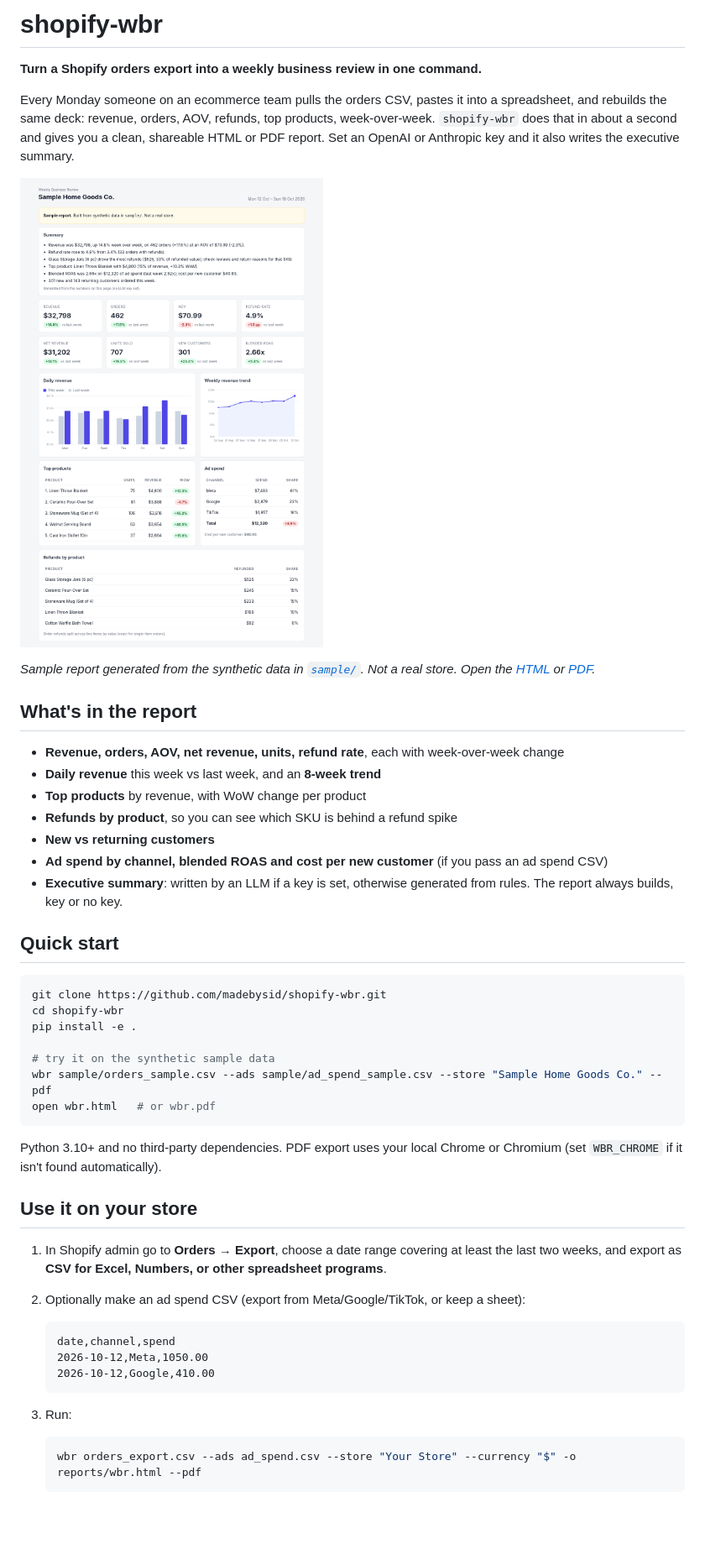
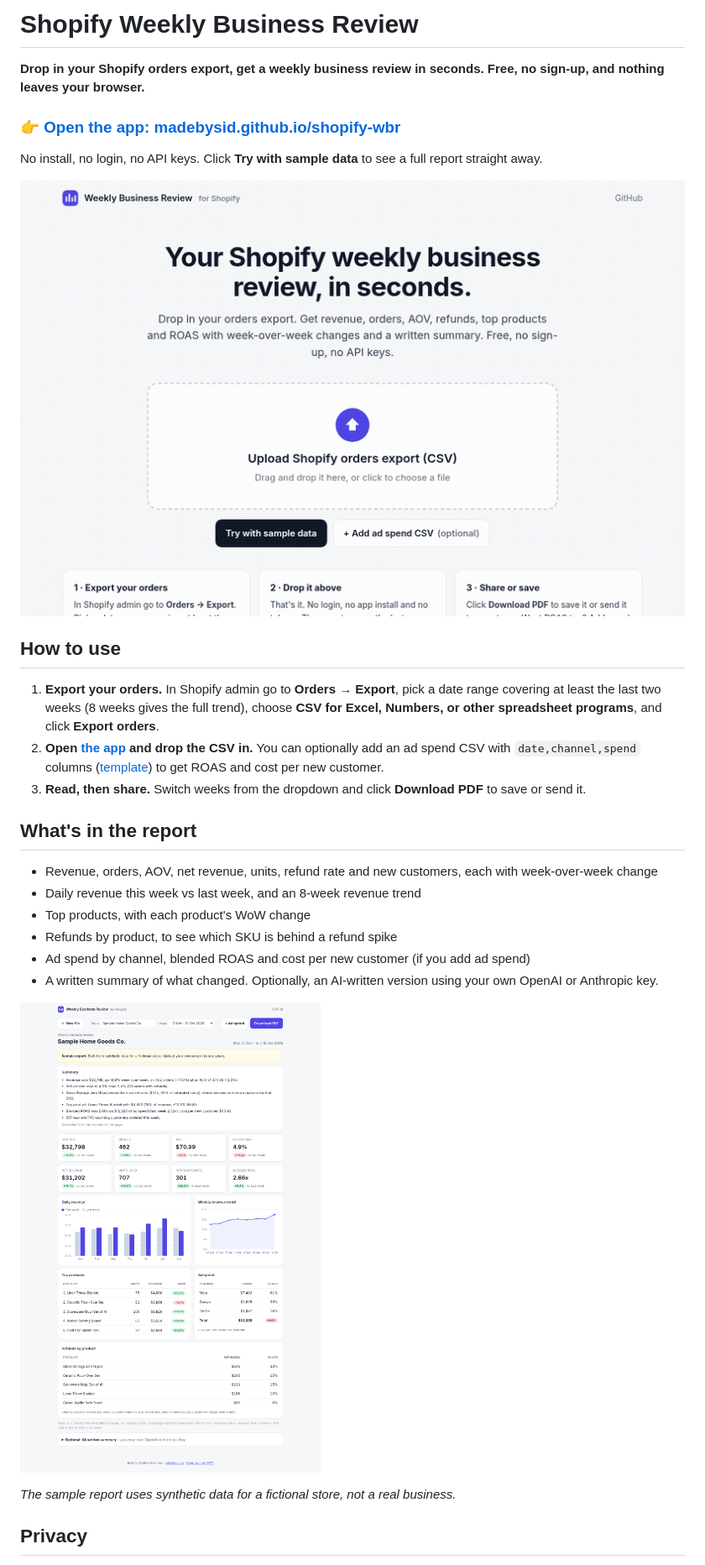
Before and after one commit to madebysid/shopify-wbr, a Markdown page: README.md, the part around one of its changes. Shown at 84% size. Drawn GitHub-style; pictures changed too: docs/demo.gif (added), docs/screenshot.png; blank space fills up the shorter version.

Commit message:
Deploy to GitHub Pages; rewrite README around the live app

````diff
--- a/README.md
+++ b/README.md
@@ -1,50 +1,31 @@
-# shopify-wbr
+# Shopify Weekly Business Review
 
-**Turn a Shopify orders export into a weekly business review in one command.**
+**Drop in your Shopify orders export, get a weekly business review in seconds. Free, no sign-up, and nothing leaves your browser.**
 
-Every Monday someone on an ecommerce team pulls the orders CSV, pastes it into a spreadsheet, and rebuilds the same deck: revenue, orders, AOV, refunds, top products, week-over-week. `shopify-wbr` does that in about a second and gives you a clean, shareable HTML or PDF report. Set an OpenAI or Anthropic key and it also writes the executive summary.
+### 👉 [Open the app: madebysid.github.io/shopify-wbr](https://madebysid.github.io/shopify-wbr/)
 
-![Sample weekly business review](docs/screenshot.png)
+No install, no login, no API keys. Click **Try with sample data** to see a full report straight away.
 
-*Sample report generated from the synthetic data in [`sample/`](sample/). Not a real store. Open the [HTML](docs/sample_report.html) or [PDF](docs/sample_report.pdf).*
+![Demo: upload, then the report renders in the page](docs/demo.gif)
+
+## How to use
+
+1. **Export your orders.** In Shopify admin go to **Orders → Export**, pick a date range covering at least the last two weeks (8 weeks gives the full trend), choose **CSV for Excel, Numbers, or other spreadsheet programs**, and click **Export orders**.
+2. **Open [the app](https://madebysid.github.io/shopify-wbr/) and drop the CSV in.** You can optionally add an ad spend CSV with `date,channel,spend` columns ([template](site/sample/ad_spend_template.csv)) to get ROAS and cost per new customer.
+3. **Read, then share.** Switch weeks from the dropdown and click **Download PDF** to save or send it.
 
 ## What's in the report
 
-- **Revenue, orders, AOV, net revenue, units, refund rate**, each with week-over-week change
-- **Daily revenue** this week vs last week, and an **8-week trend**
-- **Top products** by revenue, with WoW change per product
-- **Refunds by product**, so you can see which SKU is behind a refund spike
-- **New vs returning customers**
-- **Ad spend by channel, blended ROAS and cost per new customer** (if you pass an ad spend CSV)
-- **Executive summary**: written by an LLM if a key is set, otherwise generated from rules. The report always builds, key or no key.
+- Revenue, orders, AOV, net revenue, units, refund rate and new customers, each with week-over-week change
+- Daily revenue this week vs last week, and an 8-week revenue trend
+- Top products, with each product's WoW change
+- Refunds by product, to see which SKU is behind a refund spike
+- Ad spend by channel, blended ROAS and cost per new customer (if you add ad spend)
+- A written summary of what changed. Optionally, an AI-written version using your own OpenAI or Anthropic key.
 
-## Quick start
+![Full sample report](docs/screenshot.png)
 
-```bash
-git clone https://github.com/madebysid/shopify-wbr.git
-cd shopify-wbr
-pip install -e .
+*The sample report uses synthetic data for a fictional store, not a real business.*
 
-# try it on the synthetic sample data
-wbr sample/orders_sample.csv --ads sample/ad_spend_sample.csv --store "Sample Home Goods Co." --pdf
-open wbr.html   # or wbr.pdf
-```
+## Privacy
 
-Python 3.10+ and no third-party dependencies. PDF export uses your local Chrome or Chromium (set `WBR_CHROME` if it isn't found automatically).
-
-## Use it on your store
-
-1. In Shopify admin go to **Orders → Export**, choose a date range covering at least the last two weeks, and export as **CSV for Excel, Numbers, or other spreadsheet programs**.
-2. Optionally make an ad spend CSV (export from Meta/Google/TikTok, or keep a sheet):
-
-   ```csv
-   date,channel,spend
-   2026-10-12,Meta,1050.00
-   2026-10-12,Google,410.00
-   ```
-3. Run:
-
-   ```bash
-   wbr orders_export.csv --ads ad_spend.csv --store "Your Store" --currency "$" -o reports/wbr.html --pdf
-   ```
-
````
Also changed, not shown: other parts of README.md (+38 -36 lines), docs/landing.png (added), 2 other files.
